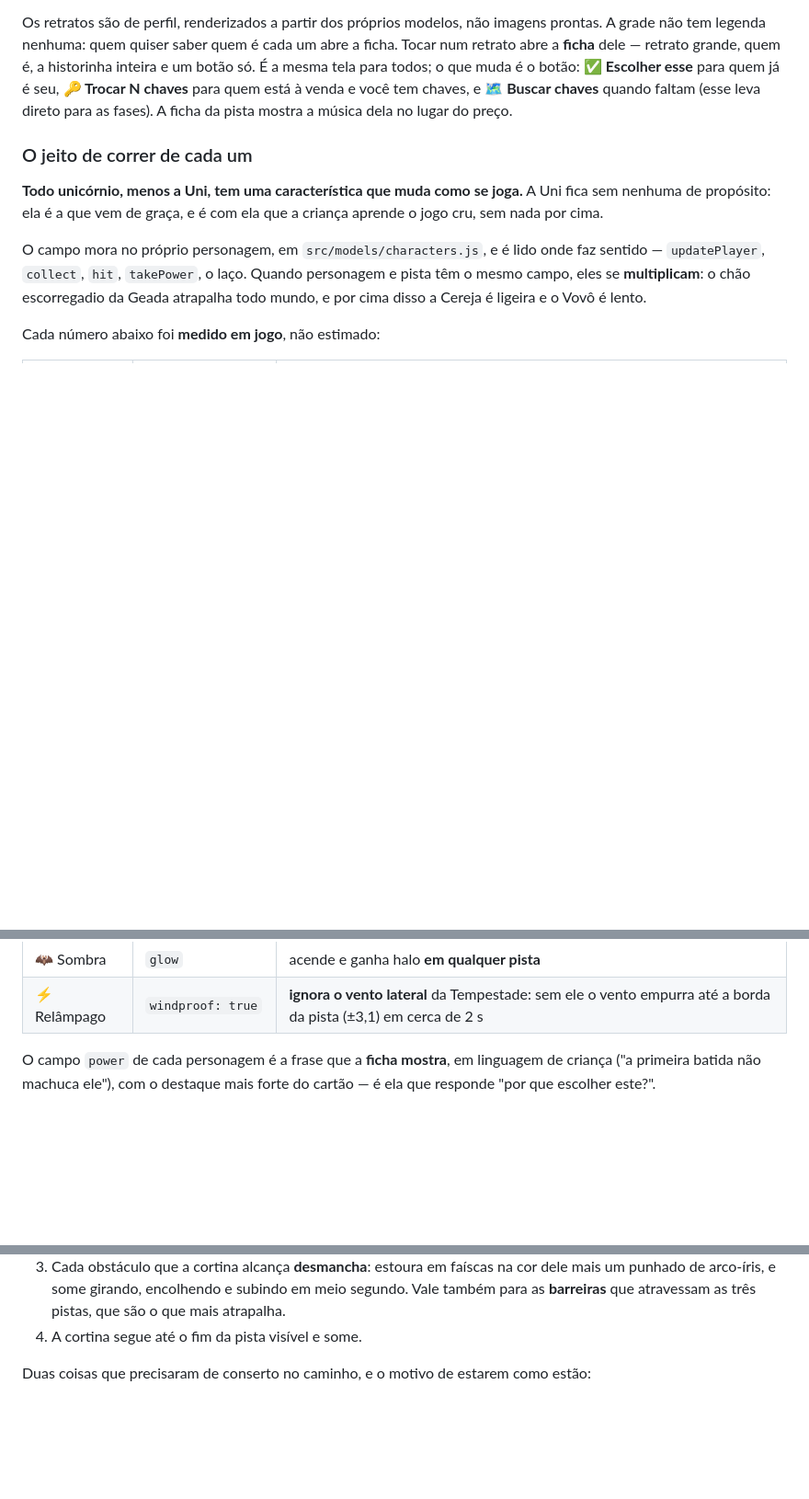
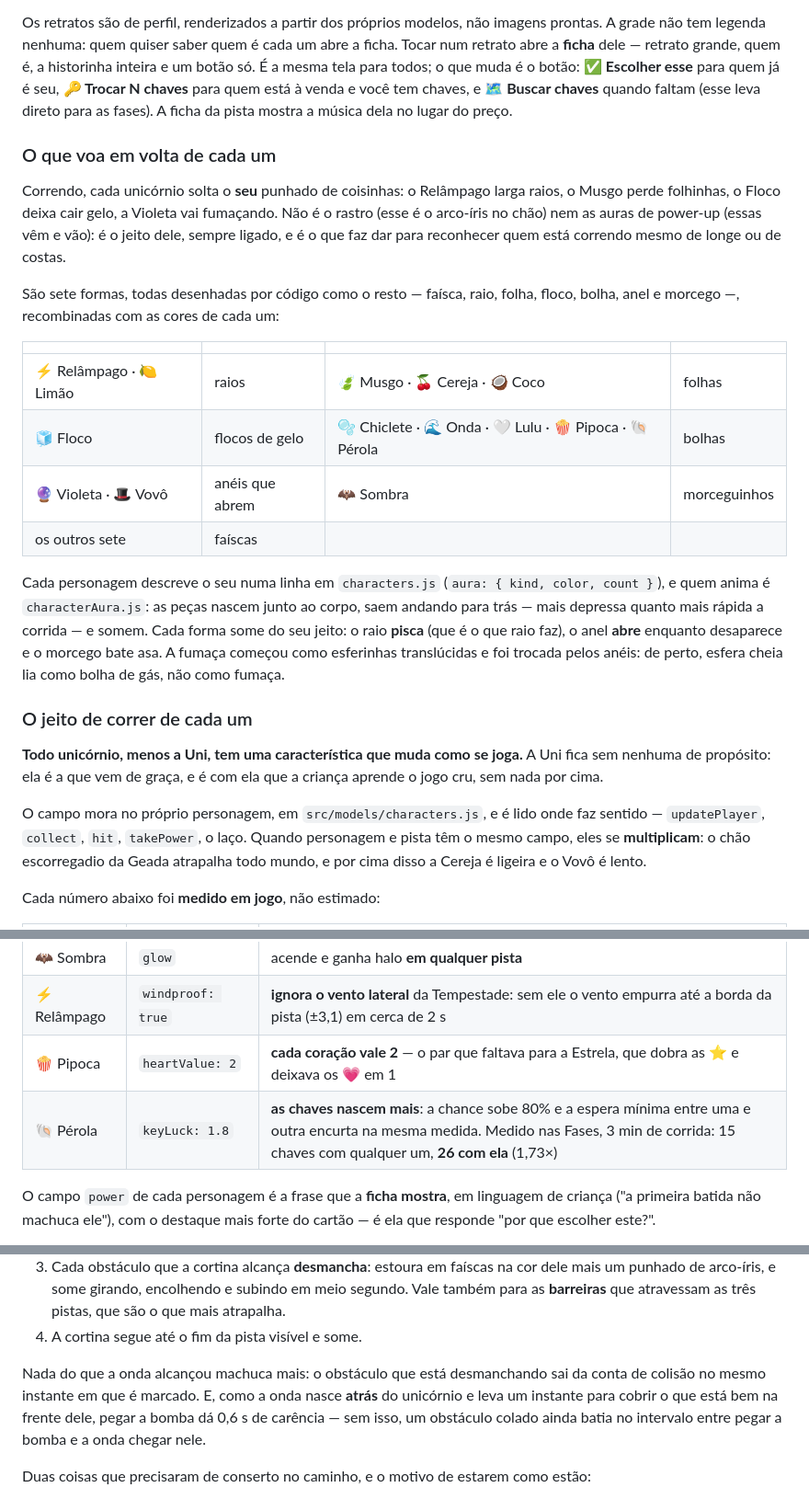
Before and after one commit to adrianomaringolo/unicorn-rush, a Markdown page: README.md, 3 parts joined by grey strips. Shown at 92% size. GitHub-like rendering; blank space fills up the shorter version.

```diff
--- a/README.md
+++ b/README.md
@@ -31,6 +31,32 @@ muda é o botão: **✅ Escolher esse** para quem já é seu, **🔑 Trocar N
 chaves** para quem está à venda e você tem chaves, e **🗺️ Buscar chaves**
 quando faltam (esse leva direto para as fases). A ficha da pista mostra a
 música dela no lugar do preço.
+
+### O que voa em volta de cada um
+
+Correndo, cada unicórnio solta o **seu** punhado de coisinhas: o Relâmpago
+larga raios, o Musgo perde folhinhas, o Floco deixa cair gelo, a Violeta vai
+fumaçando. Não é o rastro (esse é o arco-íris no chão) nem as auras de
+power-up (essas vêm e vão): é o jeito dele, sempre ligado, e é o que faz dar
+para reconhecer quem está correndo mesmo de longe ou de costas.
+
+São sete formas, todas desenhadas por código como o resto — faísca, raio,
+folha, floco, bolha, anel e morcego —, recombinadas com as cores de cada um:
+
+| | | | |
+| --- | --- | --- | --- |
+| ⚡ Relâmpago · 🍋 Limão | raios | 🍃 Musgo · 🍒 Cereja · 🥥 Coco | folhas |
+| 🧊 Floco | flocos de gelo | 🫧 Chiclete · 🌊 Onda · 🤍 Lulu · 🍿 Pipoca · 🐚 Pérola | bolhas |
+| 🔮 Violeta · 🎩 Vovô | anéis que abrem | 🦇 Sombra | morceguinhos |
+| os outros sete | faíscas | | |
+
+Cada personagem descreve o seu numa linha em `characters.js`
+(`aura: { kind, color, count }`), e quem anima é `characterAura.js`: as peças
+nascem junto ao corpo, saem andando para trás — mais depressa quanto mais
+rápida a corrida — e somem. Cada forma some do seu jeito: o raio **pisca**
+(que é o que raio faz), o anel **abre** enquanto desaparece e o morcego bate
+asa. A fumaça começou como esferinhas translúcidas e foi trocada pelos anéis:
+de perto, esfera cheia lia como bolha de gás, não como fumaça.
 
 ### O jeito de correr de cada um
 
@@ -66,6 +92,8 @@ Cada número abaixo foi **medido em jogo**, não estimado:
 | 💎 Cristal | `translucent: 0.72` | o **corpo** fica de vidro (crina, rabo, asas e marca ficam opacos, senão ela desaparecia) |
 | 🦇 Sombra | `glow` | acende e ganha halo **em qualquer pista** |
 | ⚡ Relâmpago | `windproof: true` | **ignora o vento lateral** da Tempestade: sem ele o vento empurra até a borda da pista (±3,1) em cerca de 2 s |
+| 🍿 Pipoca | `heartValue: 2` | **cada coração vale 2** — o par que faltava para a Estrela, que dobra as ⭐ e deixava os 💗 em 1 |
+| 🐚 Pérola | `keyLuck: 1.8` | **as chaves nascem mais**: a chance sobe 80% e a espera mínima entre uma e outra encurta na mesma medida. Medido nas Fases, 3 min de corrida: 15 chaves com qualquer um, **26 com ela** (1,73×) |
 
 O campo `power` de cada personagem é a frase que a **ficha mostra**, em
 linguagem de criança ("a primeira batida não machuca ele"), com o destaque
@@ -620,6 +652,12 @@ O que acontece ao pegar:
    subindo em meio segundo. Vale também para as **barreiras** que atravessam
    as três pistas, que são o que mais atrapalha.
 4. A cortina segue até o fim da pista visível e some.
+
+Nada do que a onda alcançou machuca mais: o obstáculo que está desmanchando
+sai da conta de colisão no mesmo instante em que é marcado. E, como a onda
+nasce **atrás** do unicórnio e leva um instante para cobrir o que está bem na
+frente dele, pegar a bomba dá 0,6 s de carência — sem isso, um obstáculo
+colado ainda batia no intervalo entre pegar a bomba e a onda chegar nele.
 
 Duas coisas que precisaram de conserto no caminho, e o motivo de estarem
 como estão:
```
Also changed, not shown: other parts of README.md (+5 -1 lines), assets/emoji/popcorn.png (added), assets/emoji/spiral_shell.png (added), 10 other files.
